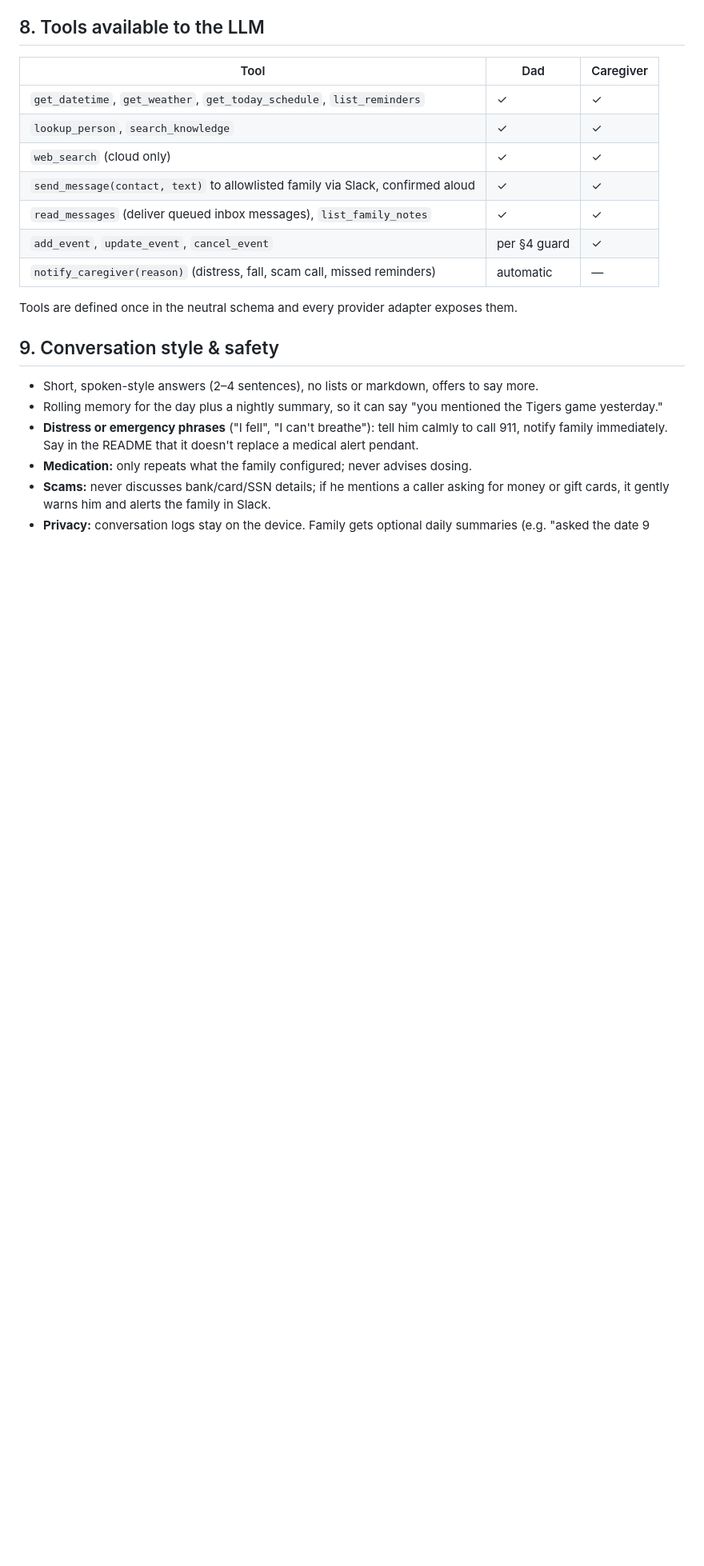
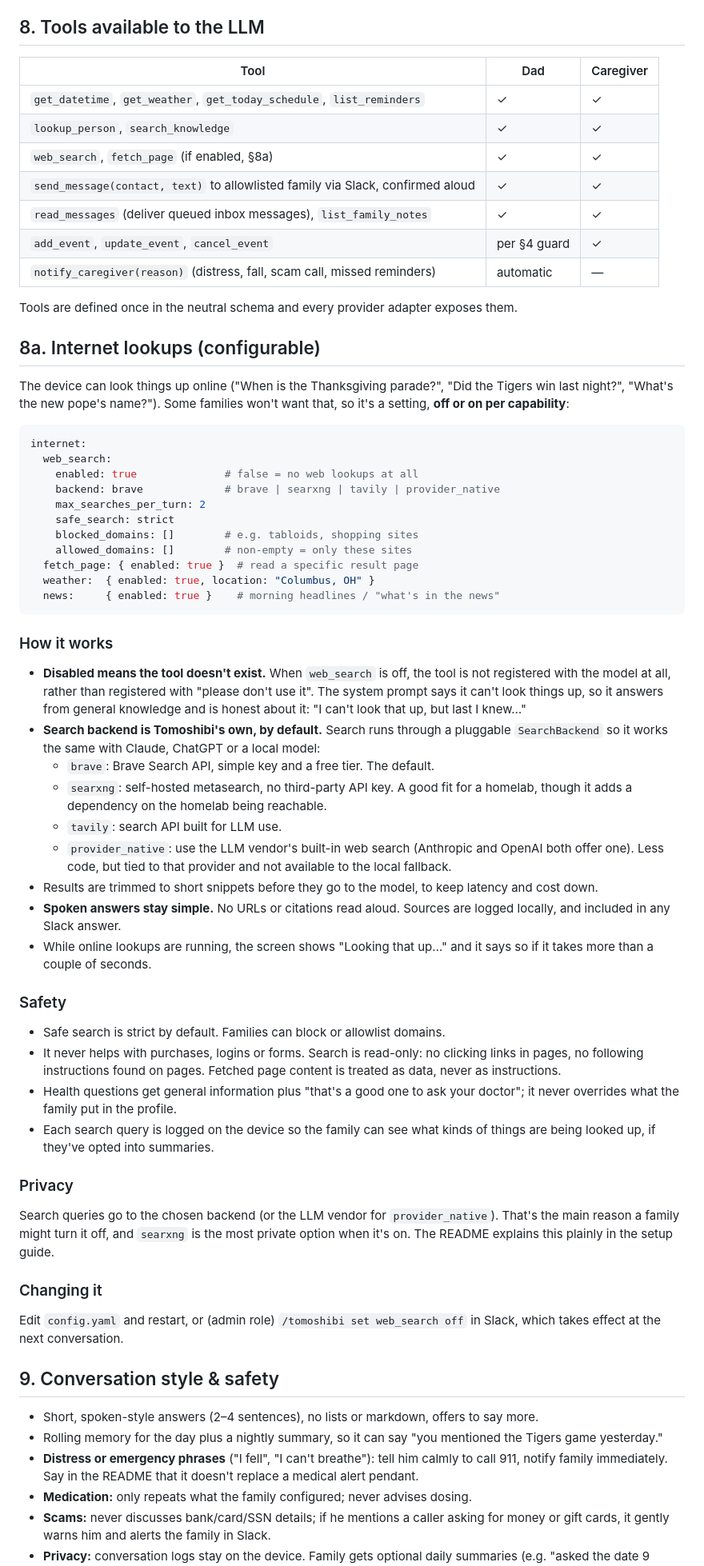
Before and after one commit to kklinsky/tomoshibi, a Markdown page: docs/DESIGN.md, the part around the change. Shown at 80% size. GitHub-like rendering; blank space fills up the shorter version.

Commit message:
Design: configurable internet lookups
Web search, page fetch, weather and news are each toggled in config.
Disabled tools are not registered with the model. Search goes through
a pluggable backend (Brave default; SearXNG, Tavily, provider-native).

Co-Authored-By: Claude Opus 5.5 <noreply@anthropic.com>

````diff
--- a/docs/DESIGN.md
+++ b/docs/DESIGN.md
@@ -267,13 +267,54 @@ Configurable (`quiet_hours: { start: "00:00", end: "07:00" }`). During quiet hou
 |---|---|---|
 | `get_datetime`, `get_weather`, `get_today_schedule`, `list_reminders` | ✓ | ✓ |
 | `lookup_person`, `search_knowledge` | ✓ | ✓ |
-| `web_search` (cloud only) | ✓ | ✓ |
+| `web_search`, `fetch_page` (if enabled, §8a) | ✓ | ✓ |
 | `send_message(contact, text)` to allowlisted family via Slack, confirmed aloud | ✓ | ✓ |
 | `read_messages` (deliver queued inbox messages), `list_family_notes` | ✓ | ✓ |
 | `add_event`, `update_event`, `cancel_event` | per §4 guard | ✓ |
 | `notify_caregiver(reason)` (distress, fall, scam call, missed reminders) | automatic | — |
 
 Tools are defined once in the neutral schema and every provider adapter exposes them.
+
+## 8a. Internet lookups (configurable)
+
+The device can look things up online ("When is the Thanksgiving parade?", "Did the Tigers win last night?", "What's the new pope's name?"). Some families won't want that, so it's a setting, **off or on per capability**:
+
+```yaml
+internet:
+  web_search:
+    enabled: true              # false = no web lookups at all
+    backend: brave             # brave | searxng | tavily | provider_native
+    max_searches_per_turn: 2
+    safe_search: strict
+    blocked_domains: []        # e.g. tabloids, shopping sites
+    allowed_domains: []        # non-empty = only these sites
+  fetch_page: { enabled: true }  # read a specific result page
+  weather:  { enabled: true, location: "Columbus, OH" }
+  news:     { enabled: true }    # morning headlines / "what's in the news"
+```
+
+### How it works
+- **Disabled means the tool doesn't exist.** When `web_search` is off, the tool is not registered with the model at all, rather than registered with "please don't use it". The system prompt says it can't look things up, so it answers from general knowledge and is honest about it: "I can't look that up, but last I knew…"
+- **Search backend is Tomoshibi's own, by default.** Search runs through a pluggable `SearchBackend` so it works the same with Claude, ChatGPT or a local model:
+  - `brave`: Brave Search API, simple key and a free tier. The default.
+  - `searxng`: self-hosted metasearch, no third-party API key. A good fit for a homelab, though it adds a dependency on the homelab being reachable.
+  - `tavily`: search API built for LLM use.
+  - `provider_native`: use the LLM vendor's built-in web search (Anthropic and OpenAI both offer one). Less code, but tied to that provider and not available to the local fallback.
+- Results are trimmed to short snippets before they go to the model, to keep latency and cost down.
+- **Spoken answers stay simple.** No URLs or citations read aloud. Sources are logged locally, and included in any Slack answer.
+- While online lookups are running, the screen shows "Looking that up…" and it says so if it takes more than a couple of seconds.
+
+### Safety
+- Safe search is strict by default. Families can block or allowlist domains.
+- It never helps with purchases, logins or forms. Search is read-only: no clicking links in pages, no following instructions found on pages. Fetched page content is treated as data, never as instructions.
+- Health questions get general information plus "that's a good one to ask your doctor"; it never overrides what the family put in the profile.
+- Each search query is logged on the device so the family can see what kinds of things are being looked up, if they've opted into summaries.
+
+### Privacy
+Search queries go to the chosen backend (or the LLM vendor for `provider_native`). That's the main reason a family might turn it off, and `searxng` is the most private option when it's on. The README explains this plainly in the setup guide.
+
+### Changing it
+Edit `config.yaml` and restart, or (admin role) `/tomoshibi set web_search off` in Slack, which takes effect at the next conversation.
 
 ## 9. Conversation style & safety
 
````
